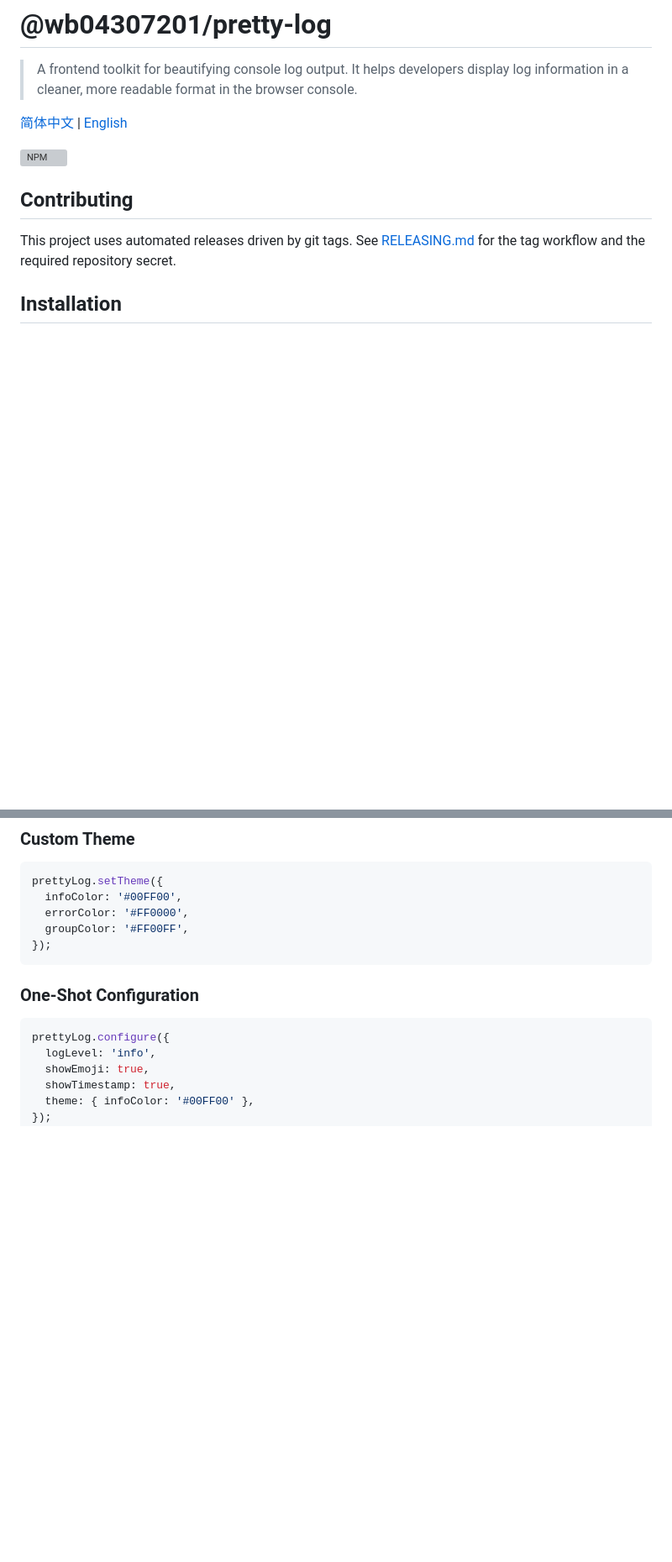
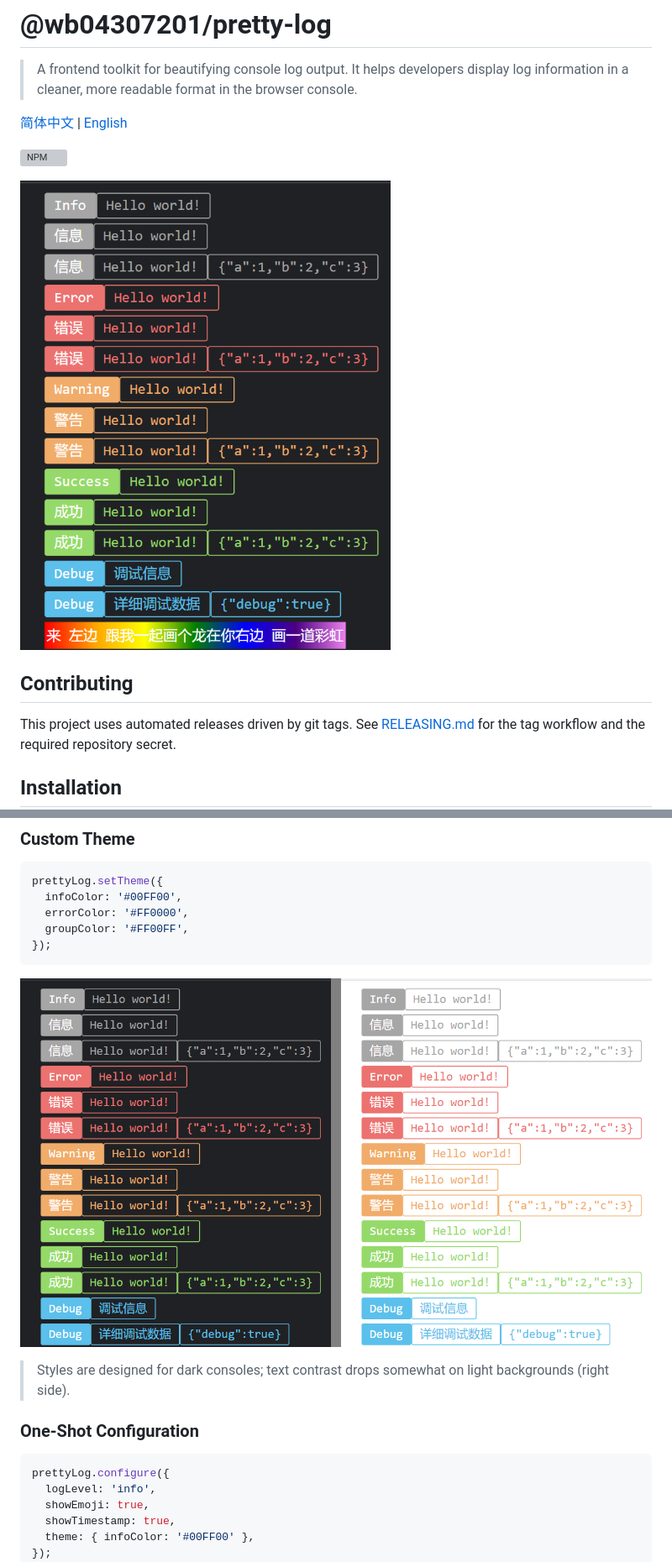
Before and after one commit to wb04307201/pretty-log, a Markdown page: README.md, 2 parts joined by grey strips. Shown at 84% size. Drawn GitHub-style; pictures changed too: docs/images/hero.png (added), docs/images/theme-compare.png (added); blank space fills up the shorter version; grey boxes are pictures that could not be loaded.

````diff
--- a/README.md
+++ b/README.md
@@ -5,6 +5,8 @@
 [简体中文](README.zh-CN.md) | [English](README.md)
 
 [![NPM](https://nodei.co/npm/@wb04307201/pretty-log.png)](https://nodei.co/npm/@wb04307201/pretty-log/)
+
+![pretty-log output](docs/images/hero.png)
 
 ## Contributing
 
@@ -101,6 +105,10 @@ prettyLog.setTheme({
   groupColor: '#FF00FF',
 });
 ```
+
+![Side-by-side appearance on dark and light consoles](docs/images/theme-compare.png)
+
+> Styles are designed for dark consoles; text contrast drops somewhat on light backgrounds (right side).
 
 ### One-Shot Configuration
 ```javascript
````
Also changed, not shown: other parts of README.md (+4 -3 lines), README.zh-CN.md (+10 -3 lines), docs/images/advanced.png (added), docs/images/effects.gif (added), img.png (deleted).
